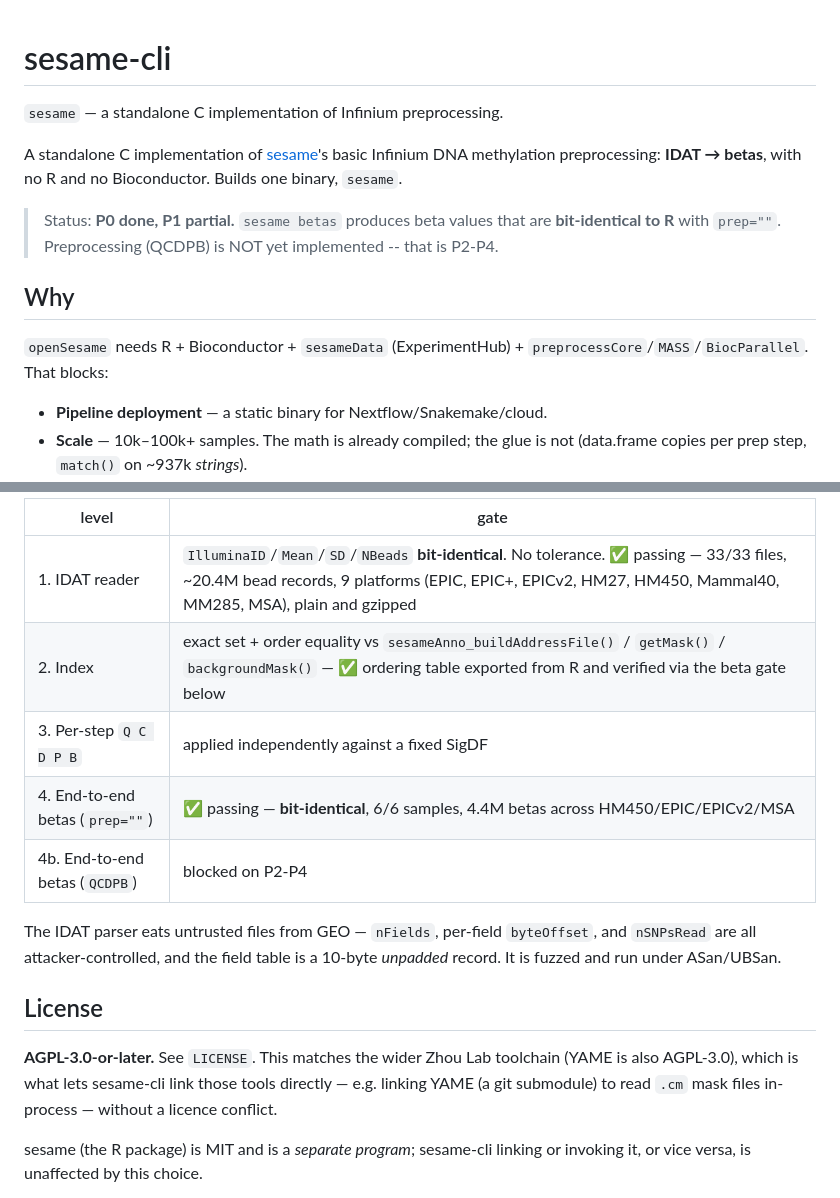
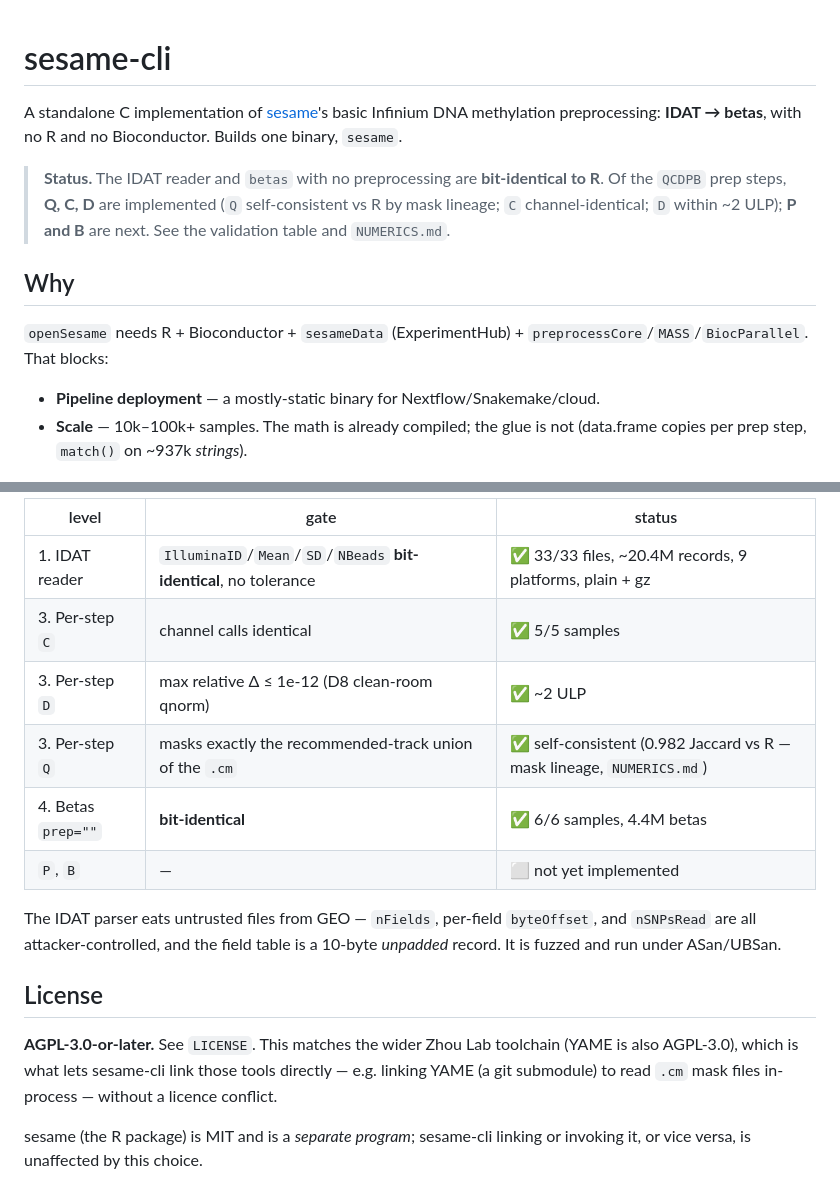
Before and after one commit to zwdzwd/sesame-cli, a Markdown page: README.md, 2 parts joined by grey strips. Drawn GitHub-style.

```diff
--- a/README.md
+++ b/README.md
@@ -1,21 +1,20 @@
 # sesame-cli
-
-`sesame` — a standalone C implementation of Infinium preprocessing.
 
 A standalone C implementation of [sesame](https://github.com/zwdzwd/sesame)'s
 basic Infinium DNA methylation preprocessing: **IDAT → betas**, with no R and no
 Bioconductor. Builds one binary, `sesame`.
 
-> Status: **P0 done, P1 partial.** `sesame betas` produces beta values that are
-> **bit-identical to R** with `prep=""`. Preprocessing (QCDPB) is NOT yet
-> implemented -- that is P2-P4.
+> **Status.** The IDAT reader and `betas` with no preprocessing are
+> **bit-identical to R**. Of the `QCDPB` prep steps, **Q, C, D** are implemented
+> (`Q` self-consistent vs R by mask lineage; `C` channel-identical; `D` within
+> ~2 ULP); **P and B** are next. See the validation table and `NUMERICS.md`.
 
 ## Why
 
 `openSesame` needs R + Bioconductor + `sesameData` (ExperimentHub) +
 `preprocessCore`/`MASS`/`BiocParallel`. That blocks:
 
-- **Pipeline deployment** — a static binary for Nextflow/Snakemake/cloud.
+- **Pipeline deployment** — a mostly-static binary for Nextflow/Snakemake/cloud.
 - **Scale** — 10k–100k+ samples. The math is already compiled; the glue is not
   (data.frame copies per prep step, `match()` on ~937k *strings*).
 - **Release cadence** — Bioconductor ships only release+devel, so patches never
@@ -127,22 +129,23 @@ R is the oracle forever, not for one release. The golden ladder:
 
-| level | gate |
-|---|---|
-| 1. IDAT reader | `IlluminaID`/`Mean`/`SD`/`NBeads` **bit-identical**. No tolerance. ✅ passing — 33/33 files, ~20.4M bead records, 9 platforms (EPIC, EPIC+, EPICv2, HM27, HM450, Mammal40, MM285, MSA), plain and gzipped |
-| 2. Index | exact set + order equality vs `sesameAnno_buildAddressFile()` / `getMask()` / `backgroundMask()` — ✅ ordering table exported from R and verified via the beta gate below |
-| 3. Per-step `Q C D P B` | applied independently against a fixed SigDF |
-| 4. End-to-end betas (`prep=""`) | ✅ passing — **bit-identical**, 6/6 samples, 4.4M betas across HM450/EPIC/EPICv2/MSA |
-| 4b. End-to-end betas (`QCDPB`) | blocked on P2-P4 |
+| level | gate | status |
+|---|---|---|
+| 1. IDAT reader | `IlluminaID`/`Mean`/`SD`/`NBeads` **bit-identical**, no tolerance | ✅ 33/33 files, ~20.4M records, 9 platforms, plain + gz |
+| 3. Per-step `C` | channel calls identical | ✅ 5/5 samples |
+| 3. Per-step `D` | max relative Δ ≤ 1e-12 (D8 clean-room qnorm) | ✅ ~2 ULP |
+| 3. Per-step `Q` | masks exactly the recommended-track union of the `.cm` | ✅ self-consistent (0.982 Jaccard vs R — mask lineage, `NUMERICS.md`) |
+| 4. Betas `prep=""` | **bit-identical** | ✅ 6/6 samples, 4.4M betas |
+| `P`, `B` | — | ⬜ not yet implemented |
 
 The IDAT parser eats untrusted files from GEO — `nFields`, per-field
-`byteOffset`, and `nSNPsRead` are all attacker-controlled, and the field table
-is a 10-byte *unpadded* record. It is fuzzed and run under ASan/UBSan.
+`byteOffset`, and `nSNPsRead` are all attacker-controlled, and the field table is
+a 10-byte *unpadded* record. It is fuzzed and run under ASan/UBSan.
 
 ## License
 
 **AGPL-3.0-or-later.** See `LICENSE`. This matches the wider Zhou Lab toolchain
-(YAME is also AGPL-3.0), which is what lets sesame-cli link those tools directly — e.g.
-linking YAME (a git submodule) to read `.cm` mask files in-process — without a
-licence conflict.
+(YAME is also AGPL-3.0), which is what lets sesame-cli link those tools directly —
+e.g. linking YAME (a git submodule) to read `.cm` mask files in-process — without
+a licence conflict.
 
 sesame (the R package) is MIT and is a *separate program*; sesame-cli linking or
 invoking it, or vice versa, is unaffected by this choice.
```
Also changed, not shown: other parts of README.md (+52 -49 lines).
